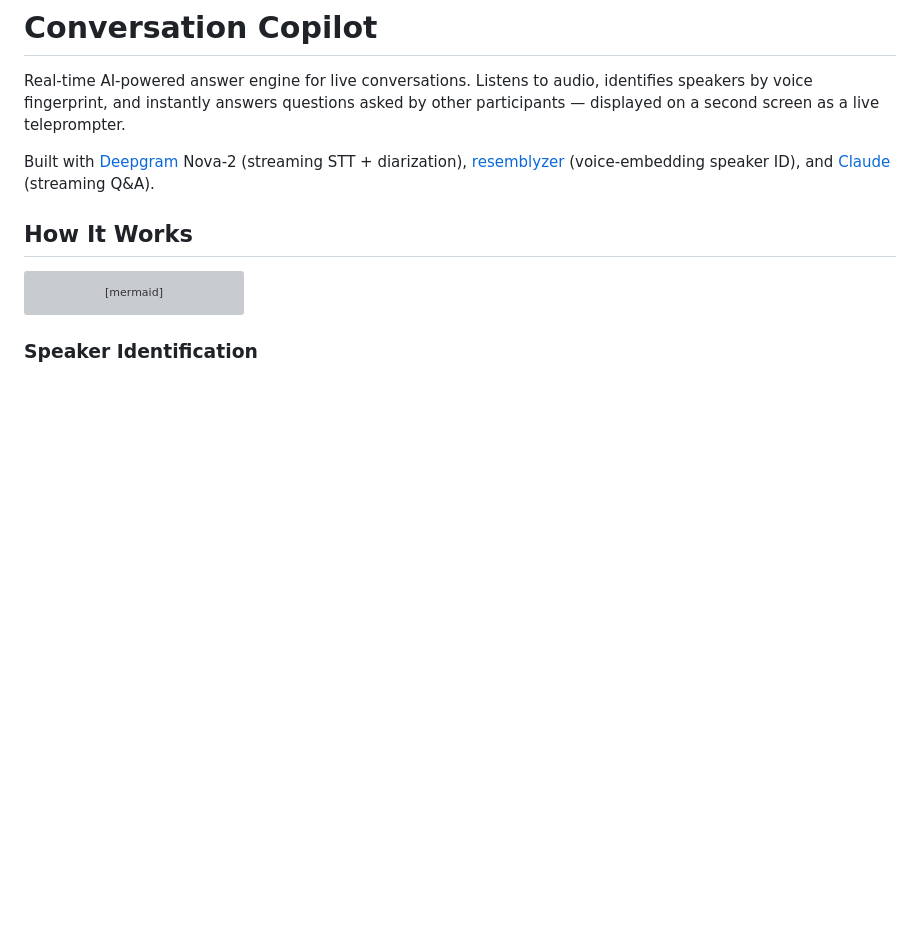
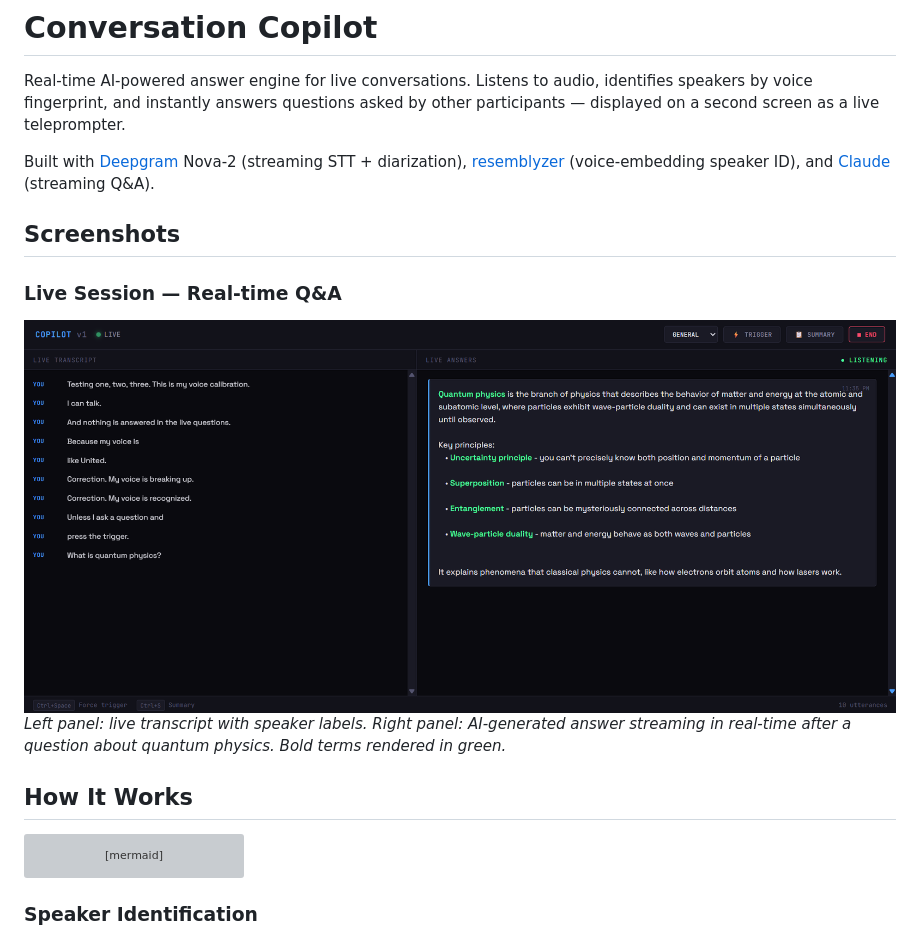
Before and after one commit to 4websec/conversation-copilot, a Markdown page: README.md, the part around the change. Drawn GitHub-style; pictures changed too: docs/copilot-live.png (added); blank space fills up the shorter version; grey boxes are pictures that could not be loaded.

Commit message:
Add screenshot and update README

```diff
--- a/README.md
+++ b/README.md
@@ -3,6 +3,12 @@
 Real-time AI-powered answer engine for live conversations. Listens to audio, identifies speakers by voice fingerprint, and instantly answers questions asked by other participants — displayed on a second screen as a live teleprompter.
 
 Built with [Deepgram](https://deepgram.com) Nova-2 (streaming STT + diarization), [resemblyzer](https://github.com/resemble-ai/Resemblyzer) (voice-embedding speaker ID), and [Claude](https://anthropic.com) (streaming Q&A).
+
+## Screenshots
+
+### Live Session — Real-time Q&A
+![Copilot Live Session](docs/copilot-live.png)
+*Left panel: live transcript with speaker labels. Right panel: AI-generated answer streaming in real-time after a question about quantum physics. Bold terms rendered in green.*
 
 ## How It Works
 
```
